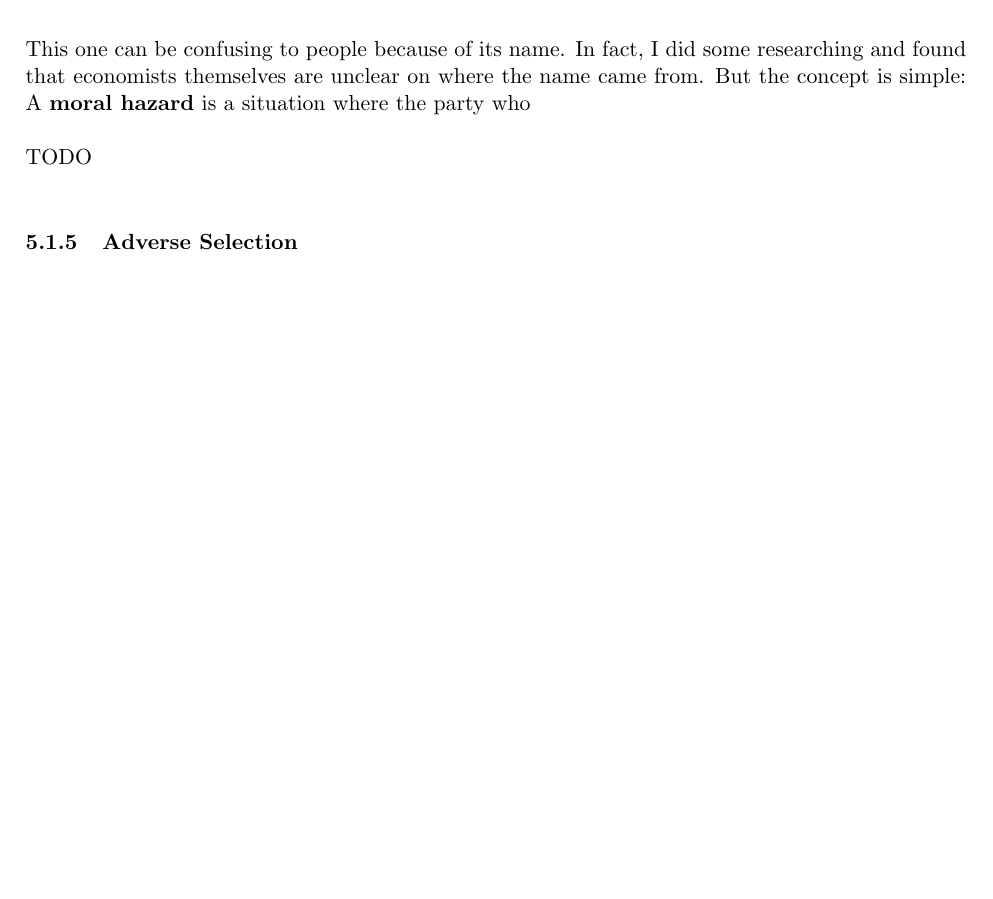
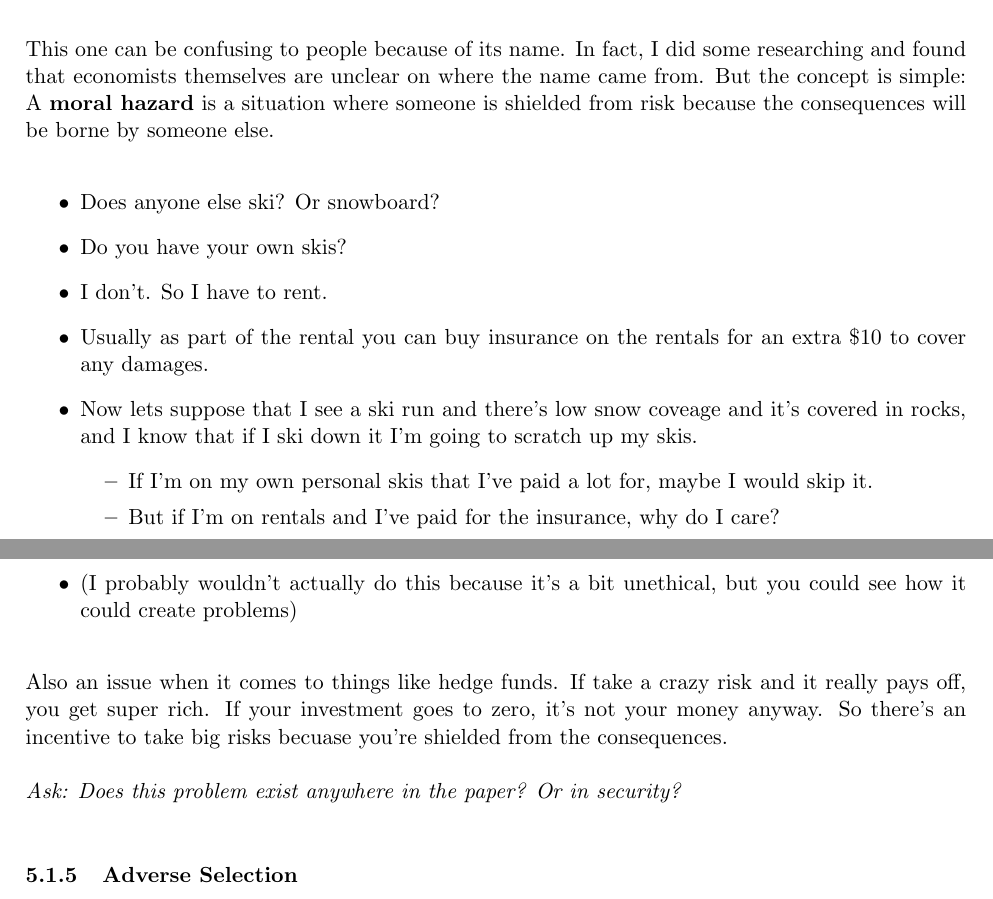
Before and after one commit to AdamHastings/econ-sec, a LaTeX document (lecture2/lecture2.tex): part of page 12 of 19 before the commit and two parts of pages 12 and 13 of 20 after it, the two joined at a grey line, cut so that both start at the same text, the shorter picture padded with empty space. Compiled offline with pdfLaTeX.

Commit message:
moral hazards

```diff
--- a/lecture2/lecture2.tex
+++ b/lecture2/lecture2.tex
@@ -424,9 +424,23 @@ This is another very famous market failure that you probably already know about
 
 \subsubsection{Moral Hazards}
 
-This one can be confusing to people because of its name. In fact, I did some researching and found that economists themselves are unclear on where the name came from. But the concept is simple: A {\bf moral hazard} is a situation where the party who
+This one can be confusing to people because of its name. In fact, I did some researching and found that economists themselves are unclear on where the name came from. But the concept is simple: A {\bf moral hazard} is a situation where someone is shielded from risk because the consequences will be borne by someone else.
+\begin{itemize}
+    \item Does anyone else ski? Or snowboard?
+    \item Do you have your own skis?
+    \item I don't. So I have to rent.
+    \item Usually as part of the rental you can buy insurance on the rentals for an extra \$10 to cover any damages.
+    \item Now lets suppose that I see a ski run and there's low snow coveage and it's covered in rocks, and I know that if I ski down it I'm going to scratch up my skis.
+    \begin{itemize}
+        \item If I'm on my own personal skis that I've paid a lot for, maybe I would skip it.
+        \item But if I'm on rentals and I've paid for the insurance, why do I care?
+    \end{itemize}
+    \item (I probably wouldn't actually do this because it's a bit unethical, but you could see how it could create problems)
+\end{itemize}
 
-TODO
+Also an issue when it comes to things like hedge funds. If take a crazy risk and it really pays off, you get super rich. If your investment goes to zero, it's not your money anyway. So there's an incentive to take big risks becuase you're shielded from the consequences.
+
+{\it Ask: Does this problem exist anywhere in the paper? Or in security?}
 
 % misaligned incentives?
 \subsubsection{Adverse Selection}
```
Also changed, not shown: lecture2/lecture2.pdf, lecture2/lecture2.tex (4 more changed lines).
